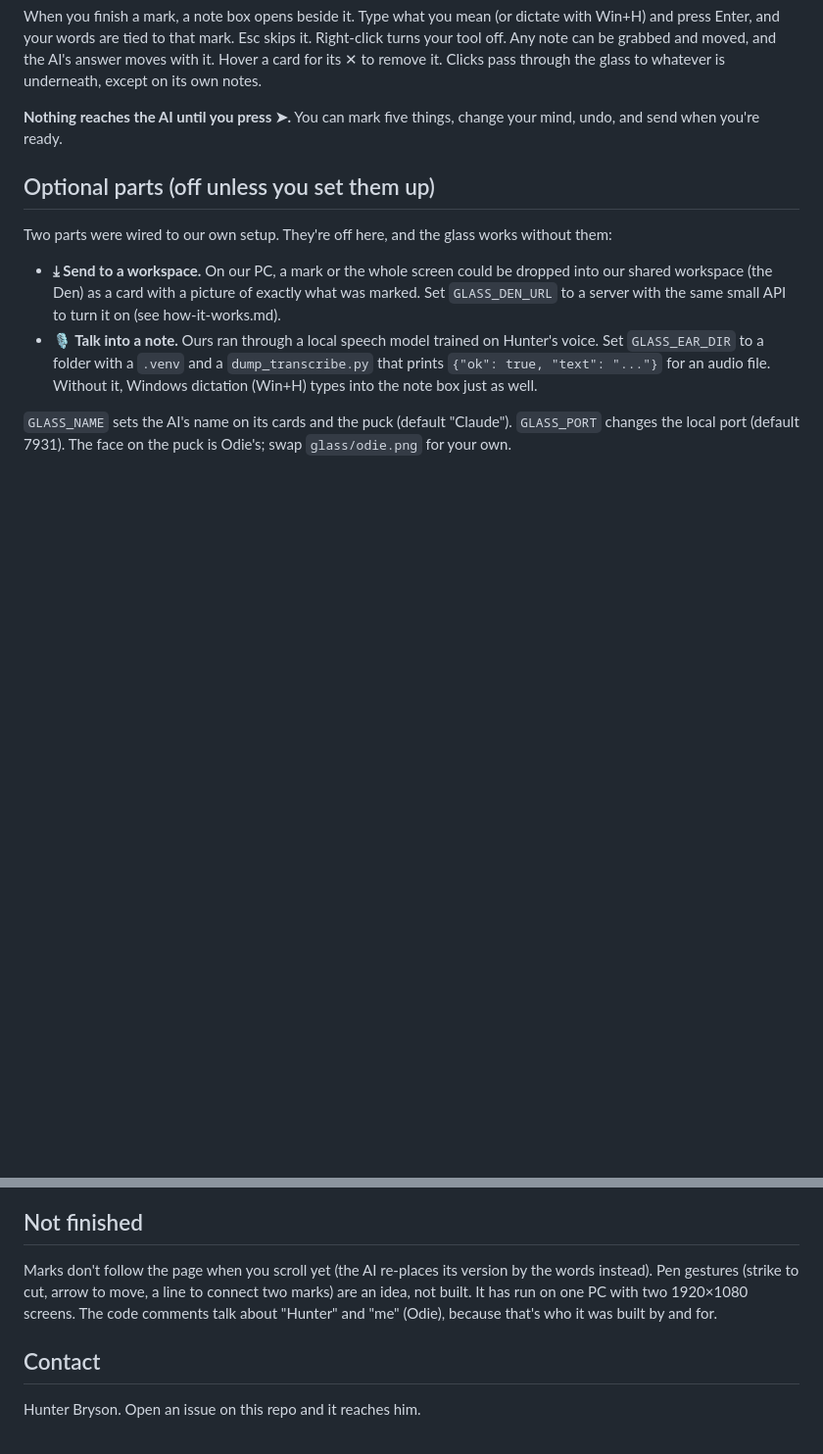
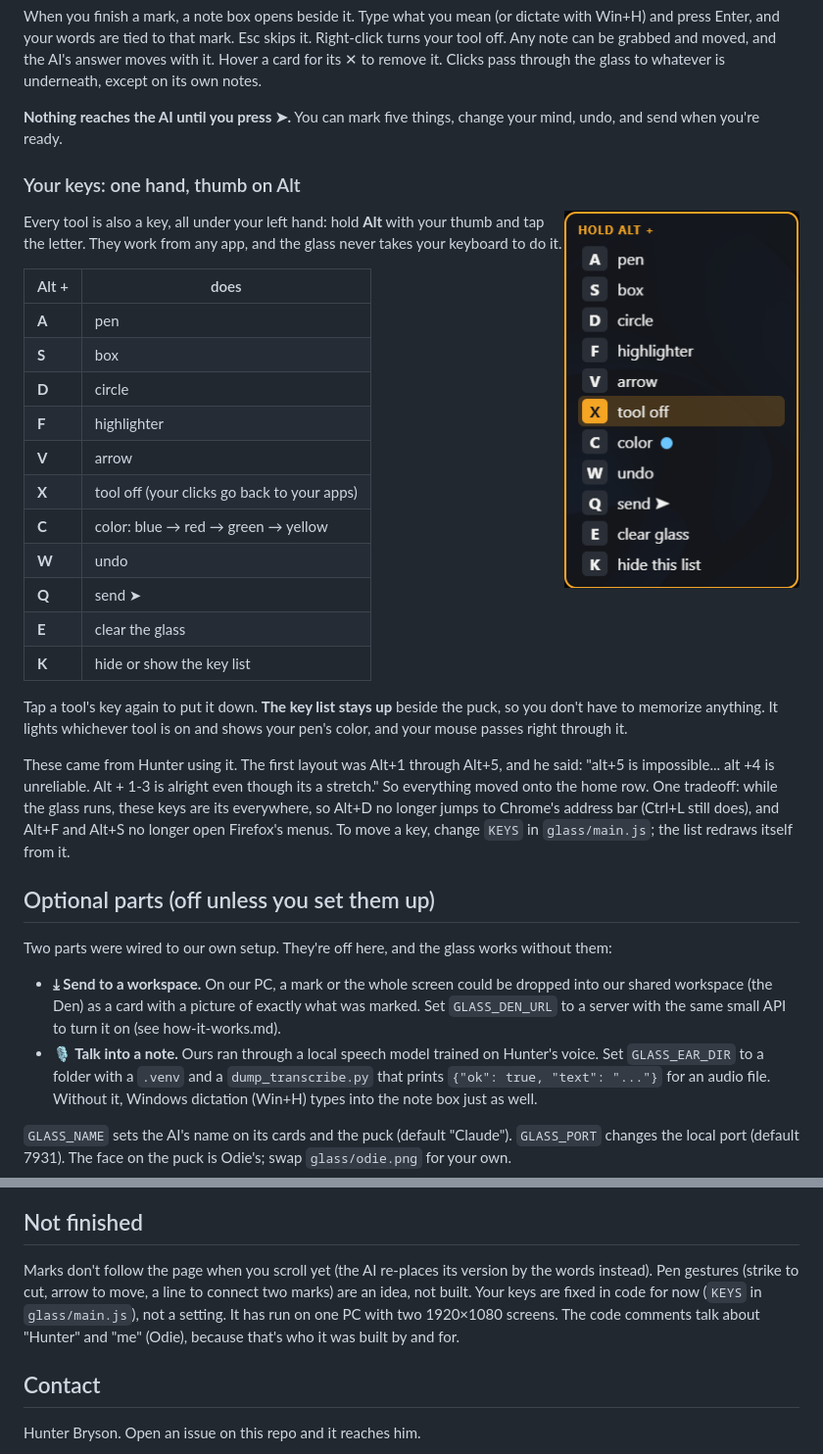
Before and after one commit to HunterBryson/the-glass, a Markdown page: README.md, 2 parts joined by grey strips. Shown at 98% size. Drawn GitHub-style; pictures changed too: docs/keys.png (added); blank space fills up the shorter version.

Commit message:
Keys: one-hand Alt keys for every tool, Alt+E clear, and an always-on key list by the puck (Hunter's picture in the README)
Co-Authored-By: Claude Opus 5.5 <noreply@anthropic.com>

```diff
--- a/README.md
+++ b/README.md
@@ -99,6 +99,31 @@ When you finish a mark, a note box opens beside it. Type what you mean (or dicta
 
 **Nothing reaches the AI until you press ➤.** You can mark five things, change your mind, undo, and send when you're ready.
 
+### Your keys: one hand, thumb on Alt
+
+<img src="docs/keys.png" alt="The key list by the puck: hold Alt, then A pen, S box, D circle, F highlighter, V arrow, X tool off, C color, W undo, Q send, E clear glass, K hide this list. The tool that's on is lit." width="240" align="right">
+
+Every tool is also a key, all under your left hand: hold **Alt** with your thumb and tap the letter. They work from any app, and the glass never takes your keyboard to do it.
+
+| Alt + | does |
+|---|---|
+| **A** | pen |
+| **S** | box |
+| **D** | circle |
+| **F** | highlighter |
+| **V** | arrow |
+| **X** | tool off (your clicks go back to your apps) |
+| **C** | color: blue → red → green → yellow |
+| **W** | undo |
+| **Q** | send ➤ |
+| **E** | clear the glass |
+| **K** | hide or show the key list |
+
+Tap a tool's key again to put it down. **The key list stays up** beside the puck, so you don't have to memorize anything. It lights whichever tool is on and shows your pen's color, and your mouse passes right through it.
+
+These came from Hunter using it. The first layout was Alt+1 through Alt+5, and he said: "alt+5 is impossible... alt +4 is unreliable. Alt + 1-3 is alright even though its a stretch." So everything moved onto the home row. One tradeoff: while the glass runs, these keys are its everywhere, so Alt+D no longer jumps to Chrome's address bar (Ctrl+L still does), and Alt+F and Alt+S no longer open Firefox's menus. To move a key, change `KEYS` in `glass/main.js`; the list redraws itself from it.
+<br clear="right">
+
 ## Optional parts (off unless you set them up)
 
 Two parts were wired to our own setup. They're off here, and the glass works without them:
@@ -110,7 +135,7 @@ Two parts were wired to our own setup. They're off here, and the glass works wit
 
 ## Not finished
 
-Marks don't follow the page when you scroll yet (the AI re-places its version by the words instead). Pen gestures (strike to cut, arrow to move, a line to connect two marks) are an idea, not built. It has run on one PC with two 1920×1080 screens. The code comments talk about "Hunter" and "me" (Odie), because that's who it was built by and for.
+Marks don't follow the page when you scroll yet (the AI re-places its version by the words instead). Pen gestures (strike to cut, arrow to move, a line to connect two marks) are an idea, not built. Your keys are fixed in code for now (`KEYS` in `glass/main.js`), not a setting. It has run on one PC with two 1920×1080 screens. The code comments talk about "Hunter" and "me" (Odie), because that's who it was built by and for.
 
 ## Contact
 
```
Also changed, not shown: docs/how-it-works.md (+7 -2 lines), 1 other file.
